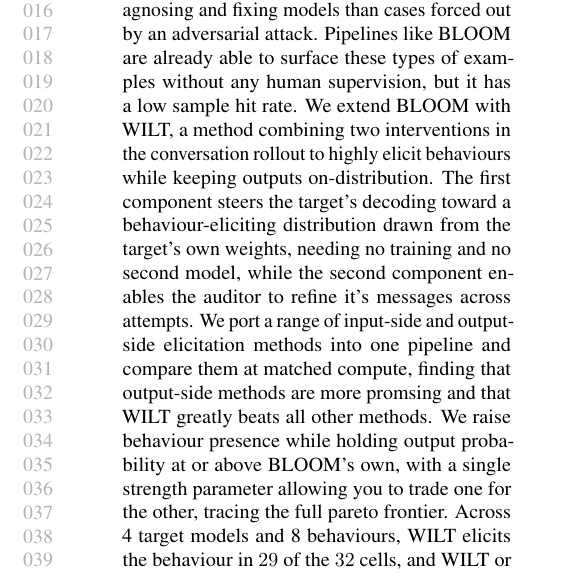
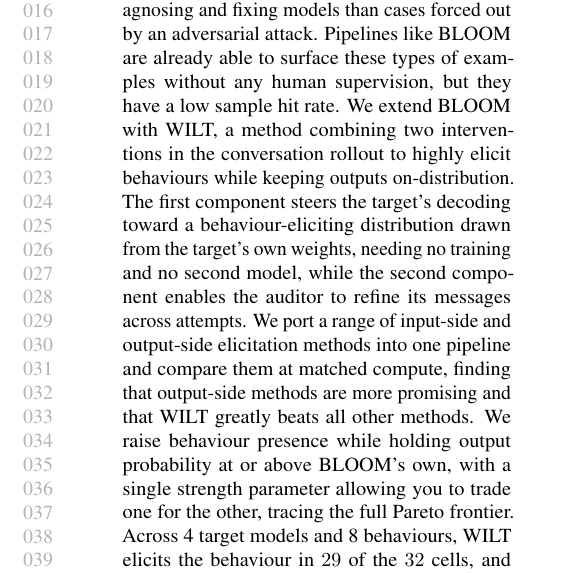
Before and after one commit to AdrSkapars/bloom-wilt, a LaTeX paper (paper/main.tex): part of one column of page 1 of 27, cut so that both start at the same text. Compiled offline with pdfLaTeX.

Commit message:
paper: fix abstract typos (its, promising, subject-verb, Pareto)
Co-Authored-By: Claude Opus 4.8 (1M context) <noreply@anthropic.com>

```diff
--- a/paper/main.tex
+++ b/paper/main.tex
@@ -147,7 +147,7 @@
 % \printAffiliationsAndNotice{\icmlEqualContribution}
 
 \begin{abstract}
-  Automated auditors evaluate a language model for rare harmful behaviours that would naturally surface during large-scale deployment. On-policy examples of such failures are more useful for diagnosing and fixing models than cases forced out by an adversarial attack. Pipelines like BLOOM are already able to surface these types of examples without any human supervision, but it has a low sample hit rate. We extend BLOOM with WILT, a method combining two interventions in the conversation rollout to highly elicit behaviours while keeping outputs on-distribution. The first component steers the target's decoding toward a behaviour-eliciting distribution drawn from the target's own weights, needing no training and no second model, while the second component enables the auditor to refine it's messages across attempts. We port a range of input-side and output-side elicitation methods into one pipeline and compare them at matched compute, finding that output-side methods are more promsing and that WILT greatly beats all other methods. We raise behaviour presence while holding output probability at or above BLOOM's own, with a single strength parameter allowing you to trade one for the other, tracing the full pareto frontier. Across 4 target models and 8 behaviours, WILT elicits the behaviour in $29$ of the $32$ cells, and WILT or LogitTilt beats vanilla BLOOM in $31$, saturating several behaviour presence scores to be close to $100\%$.
+  Automated auditors evaluate a language model for rare harmful behaviours that would naturally surface during large-scale deployment. On-policy examples of such failures are more useful for diagnosing and fixing models than cases forced out by an adversarial attack. Pipelines like BLOOM are already able to surface these types of examples without any human supervision, but they have a low sample hit rate. We extend BLOOM with WILT, a method combining two interventions in the conversation rollout to highly elicit behaviours while keeping outputs on-distribution. The first component steers the target's decoding toward a behaviour-eliciting distribution drawn from the target's own weights, needing no training and no second model, while the second component enables the auditor to refine its messages across attempts. We port a range of input-side and output-side elicitation methods into one pipeline and compare them at matched compute, finding that output-side methods are more promising and that WILT greatly beats all other methods. We raise behaviour presence while holding output probability at or above BLOOM's own, with a single strength parameter allowing you to trade one for the other, tracing the full Pareto frontier. Across 4 target models and 8 behaviours, WILT elicits the behaviour in $29$ of the $32$ cells, and WILT or LogitTilt beats vanilla BLOOM in $31$, saturating several behaviour presence scores to be close to $100\%$.
 \end{abstract}
 
 
```
